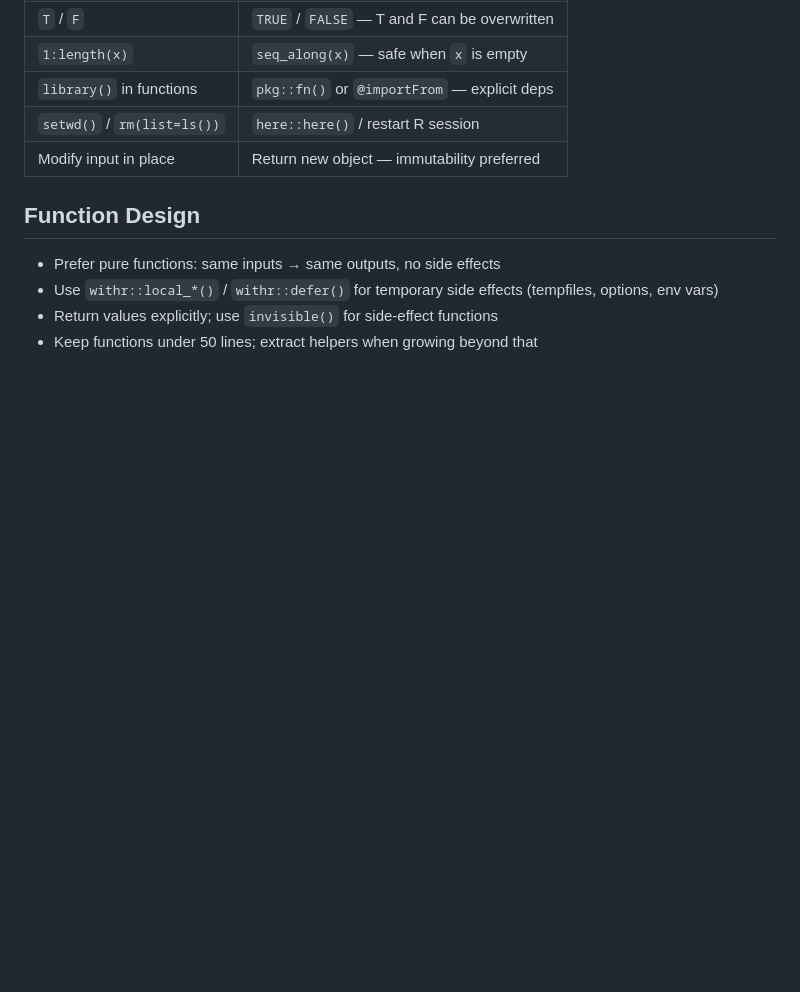
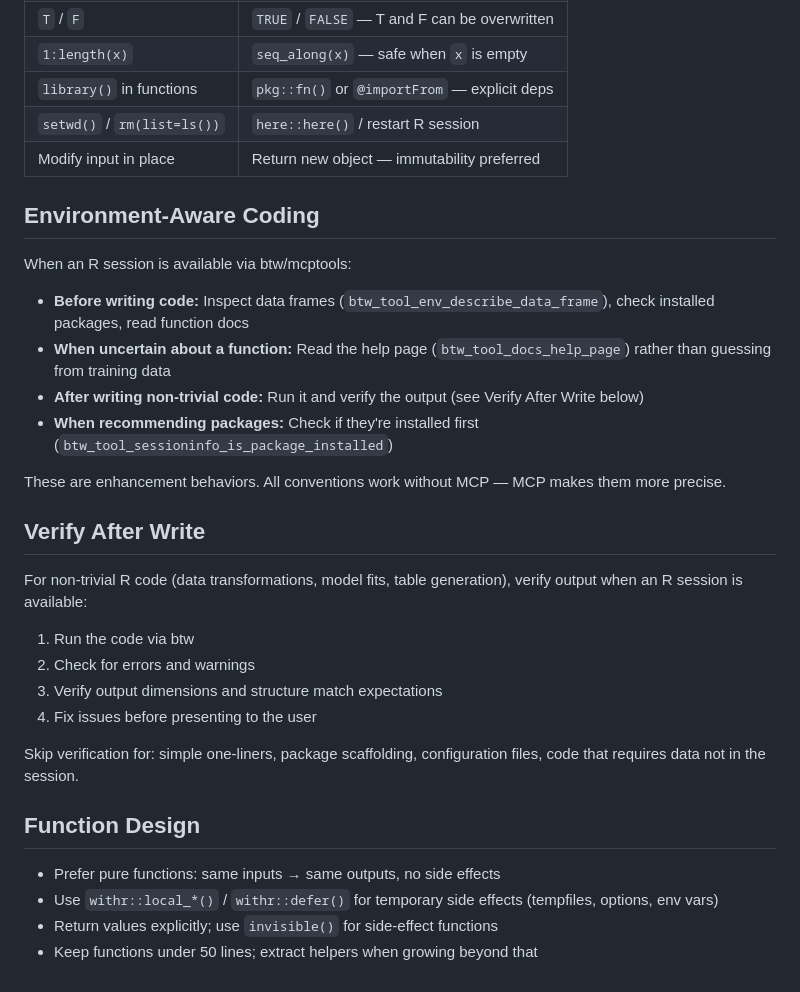
Before and after one commit to alexvantwisk/supeRpowers, a Markdown page: rules/r-conventions.md, the part around the change. Rendered like a GitHub page; blank space fills up the shorter version.

Commit message:
feat(rules): add environment-aware coding and verify-after-write conventions

```diff
--- a/rules/r-conventions.md
+++ b/rules/r-conventions.md
@@ -129,6 +129,28 @@ my_filter <- function(data, col_name, threshold) {
 | `setwd()` / `rm(list=ls())` | `here::here()` / restart R session |
 | Modify input in place | Return new object — immutability preferred |
 
+## Environment-Aware Coding
+
+When an R session is available via btw/mcptools:
+
+- **Before writing code:** Inspect data frames (`btw_tool_env_describe_data_frame`), check installed packages, read function docs
+- **When uncertain about a function:** Read the help page (`btw_tool_docs_help_page`) rather than guessing from training data
+- **After writing non-trivial code:** Run it and verify the output (see Verify After Write below)
+- **When recommending packages:** Check if they're installed first (`btw_tool_sessioninfo_is_package_installed`)
+
+These are enhancement behaviors. All conventions work without MCP — MCP makes them more precise.
+
+## Verify After Write
+
+For non-trivial R code (data transformations, model fits, table generation), verify output when an R session is available:
+
+1. Run the code via btw
+2. Check for errors and warnings
+3. Verify output dimensions and structure match expectations
+4. Fix issues before presenting to the user
+
+Skip verification for: simple one-liners, package scaffolding, configuration files, code that requires data not in the session.
+
 ## Function Design
 
 - Prefer pure functions: same inputs → same outputs, no side effects
```
